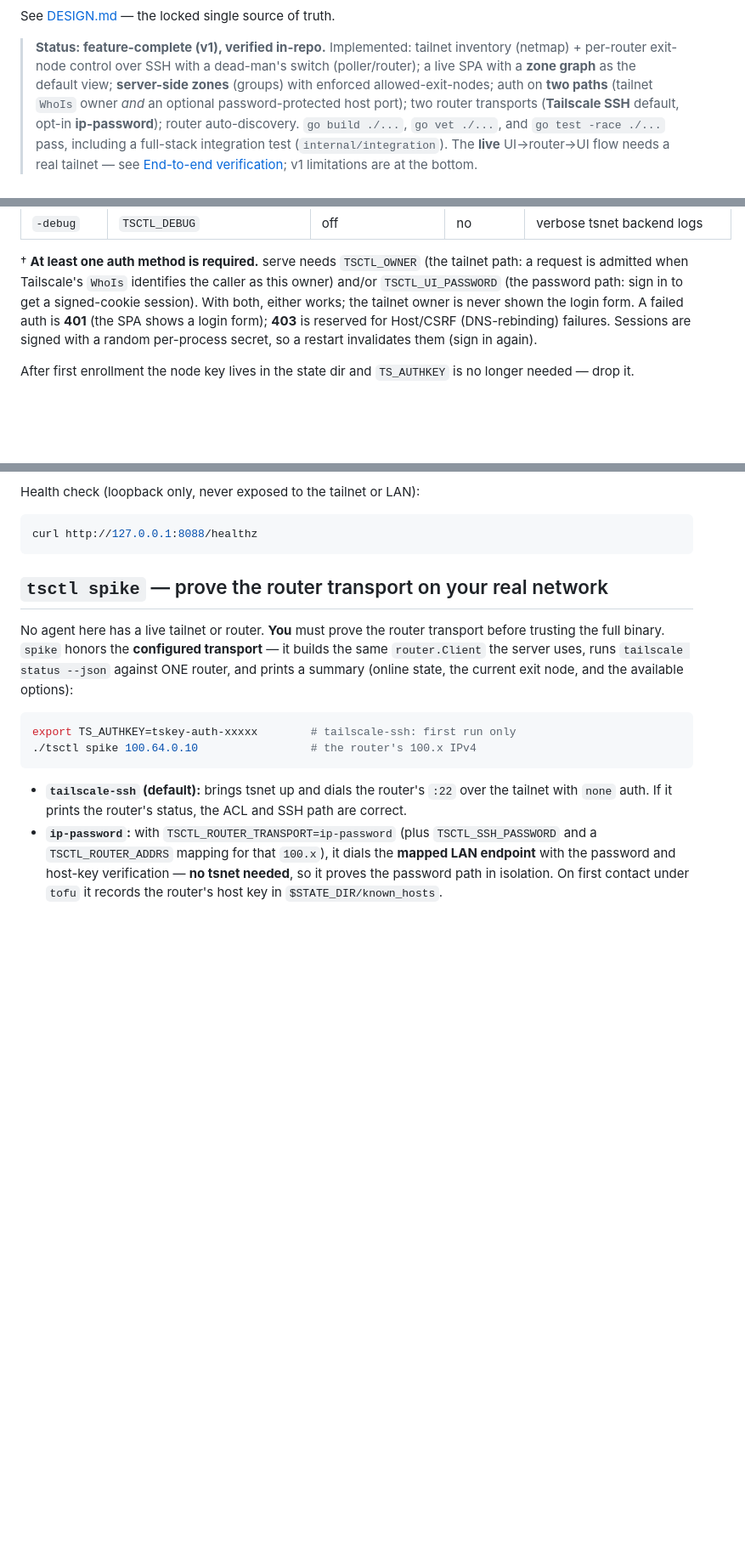
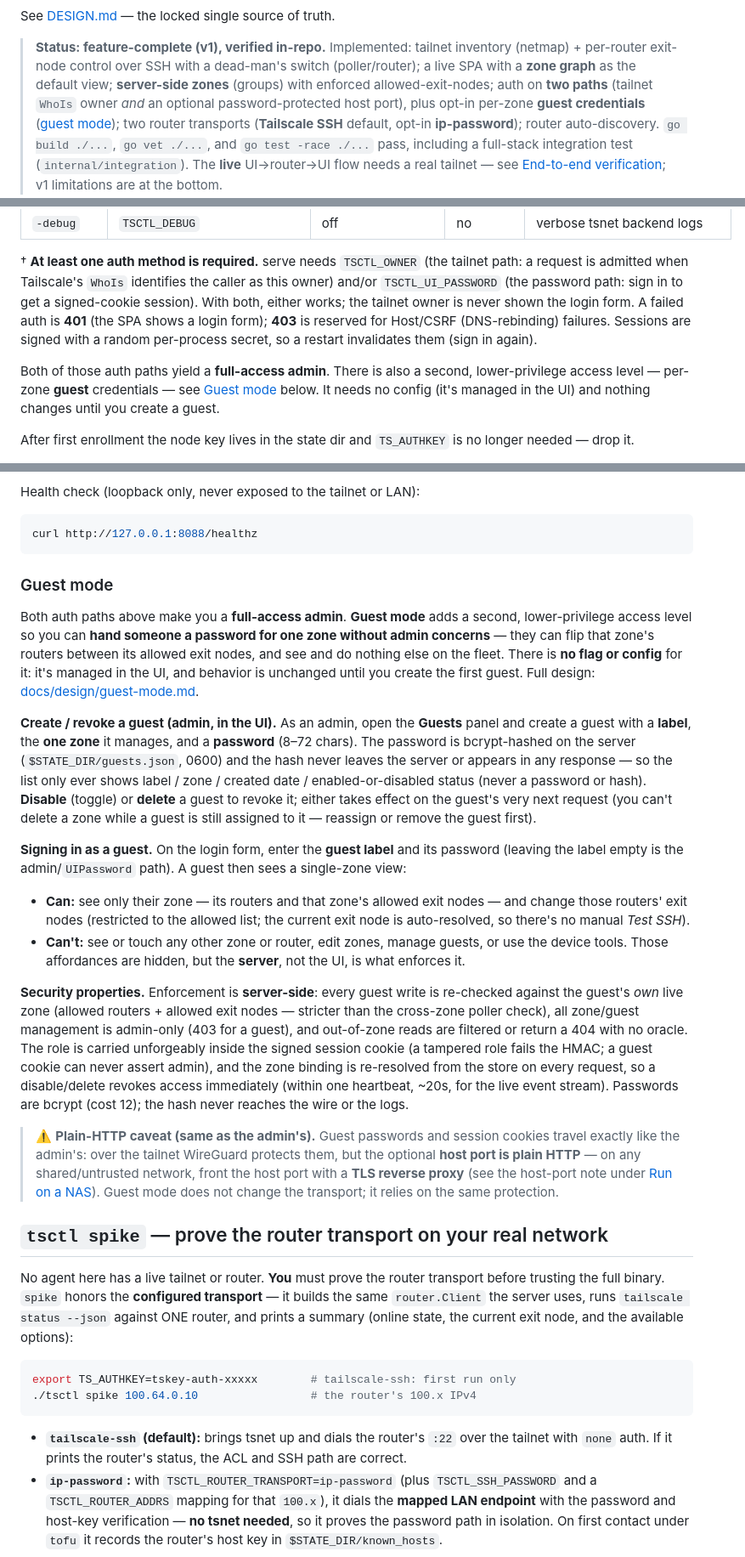
Before and after one commit to lifeart/tsctl, a Markdown page: README.md, 3 parts joined by grey strips. Shown at 85% size. Rendered like a GitHub page; blank space fills up the shorter version.

````diff
--- a/README.md
+++ b/README.md
@@ -18,8 +18,9 @@ See [DESIGN.md](DESIGN.md) — the locked single source of truth.
 > inventory (netmap) + per-router exit-node control over SSH with a dead-man's
 > switch (poller/router); a live SPA with a **zone graph** as the default view;
 > **server-side zones** (groups) with enforced allowed-exit-nodes; auth on **two
-> paths** (tailnet `WhoIs` owner *and* an optional password-protected host port);
-> two router transports (**Tailscale SSH** default, opt-in **ip-password**);
+> paths** (tailnet `WhoIs` owner *and* an optional password-protected host port),
+> plus opt-in per-zone **guest credentials** ([guest mode](#guest-mode)); two
+> router transports (**Tailscale SSH** default, opt-in **ip-password**);
 > router auto-discovery. `go build ./...`, `go vet ./...`, and `go test -race ./...`
 > pass, including a full-stack integration test (`internal/integration`). The
 > **live** UI→router→UI flow needs a real tailnet — see
@@ -185,6 +186,11 @@ shown the login form. A failed auth is **401** (the SPA shows a login form);
 **403** is reserved for Host/CSRF (DNS-rebinding) failures. Sessions are signed
 with a random per-process secret, so a restart invalidates them (sign in again).
 
+Both of those auth paths yield a **full-access admin**. There is also a second,
+lower-privilege access level — per-zone **guest** credentials — see
+[Guest mode](#guest-mode) below. It needs no config (it's managed in the UI) and
+nothing changes until you create a guest.
+
 After first enrollment the node key lives in the state dir and `TS_AUTHKEY` is no
 longer needed — drop it.
 
@@ -267,6 +273,54 @@ Health check (loopback only, never exposed to the tailnet or LAN):
 ```sh
 curl http://127.0.0.1:8088/healthz
 ```
+
+### Guest mode
+
+Both auth paths above make you a **full-access admin**. **Guest mode** adds a
+second, lower-privilege access level so you can **hand someone a password for one
+zone without admin concerns** — they can flip that zone's routers between its
+allowed exit nodes, and see and do nothing else on the fleet. There is **no flag
+or config** for it: it's managed in the UI, and behavior is unchanged until you
+create the first guest. Full design: [docs/design/guest-mode.md](docs/design/guest-mode.md).
+
+**Create / revoke a guest (admin, in the UI).** As an admin, open the **Guests**
+panel and create a guest with a **label**, the **one zone** it manages, and a
+**password** (8–72 chars). The password is bcrypt-hashed on the server
+(`$STATE_DIR/guests.json`, 0600) and the hash never leaves the server or appears
+in any response — so the list only ever shows label / zone / created date /
+enabled-or-disabled status (never a password or hash).
+**Disable** (toggle) or **delete** a guest to revoke it; either takes effect on
+the guest's very next request (you can't delete a zone while a guest is still
+assigned to it — reassign or remove the guest first).
+
+**Signing in as a guest.** On the login form, enter the **guest label** and its
+password (leaving the label empty is the admin/`UIPassword` path). A guest then
+sees a single-zone view:
+
+- **Can:** see only their zone — its routers and that zone's allowed exit nodes —
+  and change those routers' exit nodes (restricted to the allowed list; the
+  current exit node is auto-resolved, so there's no manual *Test SSH*).
+- **Can't:** see or touch any other zone or router, edit zones, manage guests, or
+  use the device tools. Those affordances are hidden, but the **server**, not the
+  UI, is what enforces it.
+
+**Security properties.** Enforcement is **server-side**: every guest write is
+re-checked against the guest's *own* live zone (allowed routers + allowed exit
+nodes — stricter than the cross-zone poller check), all zone/guest management is
+admin-only (403 for a guest), and out-of-zone reads are filtered or return a 404
+with no oracle. The role is carried unforgeably inside the signed session cookie
+(a tampered role fails the HMAC; a guest cookie can never assert admin), and the
+zone binding is re-resolved from the store on every request, so a disable/delete
+revokes access immediately (within one heartbeat, ~20s, for the live event
+stream). Passwords are bcrypt (cost 12); the hash never reaches the wire or the
+logs.
+
+> ⚠️ **Plain-HTTP caveat (same as the admin's).** Guest passwords and session
+> cookies travel exactly like the admin's: over the tailnet WireGuard protects
+> them, but the optional **host port is plain HTTP** — on any shared/untrusted
+> network, front the host port with a **TLS reverse proxy** (see the host-port
+> note under [Run on a NAS](#run-on-a-nas-docker)). Guest mode does not
+> change the transport; it relies on the same protection.
 
 ## `tsctl spike` — prove the router transport on your real network
 
````
Also changed, not shown: HANDOFF.md (+37 -13 lines), docs/design/guest-mode.md (added, +171 -0 lines).
